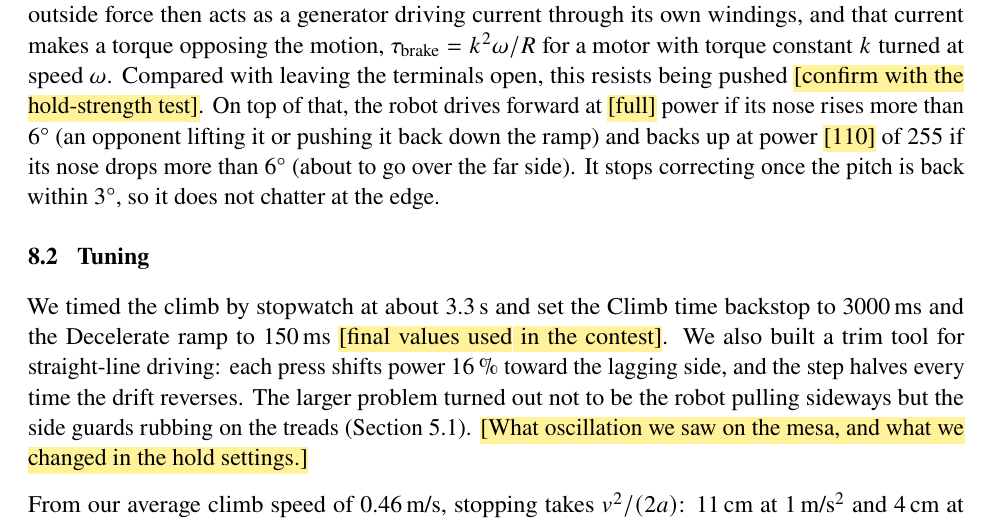
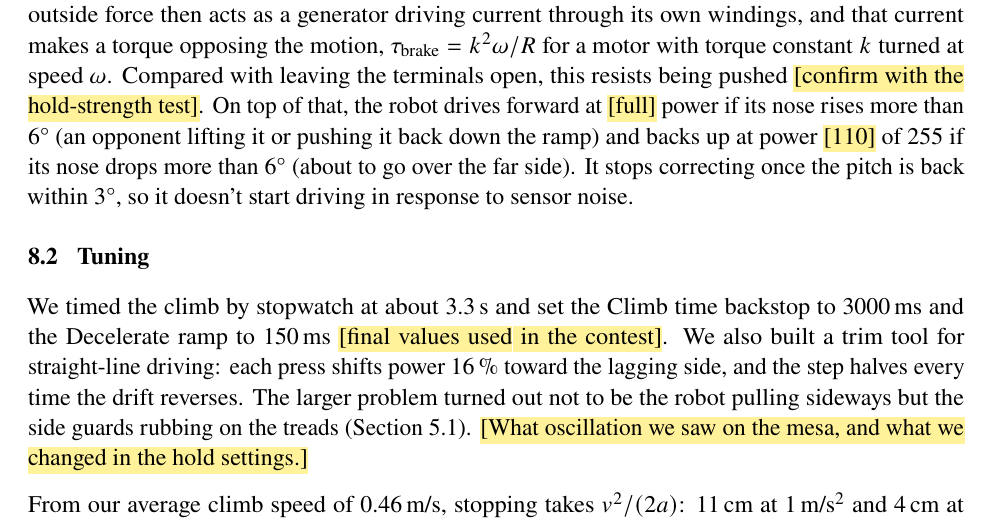
Before and after one commit to gtholiveri/MonarchOfTheHill, a LaTeX document (report/main.tex, which reads report/sections/08-control.tex): part of page 26 of 34, cut so that both start at the same text. Compiled offline with pdfLaTeX.

Commit message:
More random stuff

```diff
--- a/report/sections/08-control.tex
+++ b/report/sections/08-control.tex
@@ -6,8 +6,21 @@
 
 An autonomous run has three stages (Fig.~\ref{fig:states}). In Climb, both motors run at full power. Climb ends when the pitch stays below the crest threshold for \qty{40}{ms} (ignored for the first \qty{0.3}{s}), or at a set time as a backstop. In Decelerate, the drive power ramps linearly from full to zero over a set time. The robot does not brake in this stage; momentum carries it from the ridge onto the mesa. It then enters Hold.
 
-In Hold, the robot does not just set its motor power to zero. It commands the driver into its short-brake mode, which connects each motor's two terminals together. A motor turned by an outside force then acts as a generator driving current through its own windings, and that current makes a torque opposing the motion, $\tau_\mathrm{brake} = k^2 \omega / R$ for a motor with torque constant $k$ turned at speed $\omega$. Compared with leaving the terminals open, this resists being pushed \tbd{confirm with the hold-strength test}. On top of that, the robot drives forward at \tbd{full} power if its nose rises more than \ang{6} (an opponent lifting it or pushing it back down the ramp) and backs up at power \tbd{110} of 255 if its nose drops more than \ang{6} (about to go over the far side). It stops correcting once the pitch is back within \ang{3}, so it does not chatter at the edge.
+% "does not just" provides zero useful information.
+% no such hold strength test exists, and none needed. Cut.
 
+In Hold, the robot does not just set its motor power to zero. It commands the driver into its short-brake mode, which connects each motor's two terminals together. A motor turned by an outside force then acts as a generator driving current through its own windings, and that current makes a torque opposing the motion, $\tau_\mathrm{brake} = k^2 \omega / R$ for a motor with torque constant $k$ turned at speed $\omega$. Compared with leaving the terminals open, this resists being pushed \tbd{confirm with the hold-strength test}. On top of that, the robot drives forward at \tbd{full} power if its nose rises more than \ang{6} (an opponent lifting it or pushing it back down the ramp) and backs up at power \tbd{110} of 255 if its nose drops more than \ang{6} (about to go over the far side). It stops correcting once the pitch is back within \ang{3}, so it doesn't start driving in response to sensor noise.
+% also need to mention that we tuned those speed values for correction (initially 255 and 255) bc it can oscillate back and forth - chuck itself forward, go too far, chuck itself backward, go too far, loops
+
+
+
+% also this figure is fundamentally wrong because it misses that there's a fixed timed advance BEFORE we get to the checking for pitch
+% or, the control panel was desceptive and claude lied to me about what the code was actually doing - also possible but I'd really rather that fucking not be the sitch
+% cut "no braking" line from the little "decelerate" bit
+% also cut all caps it's ugly
+% also add legend for the fill color meanings, discreet
+% also maked dashed line box just an actual part of the graph
+% use loopy arrows for loops
 \begin{figure}[htbp]
   \centering
   \includegraphics[width=0.85\textwidth]{fig12_state_machine.png}
```
